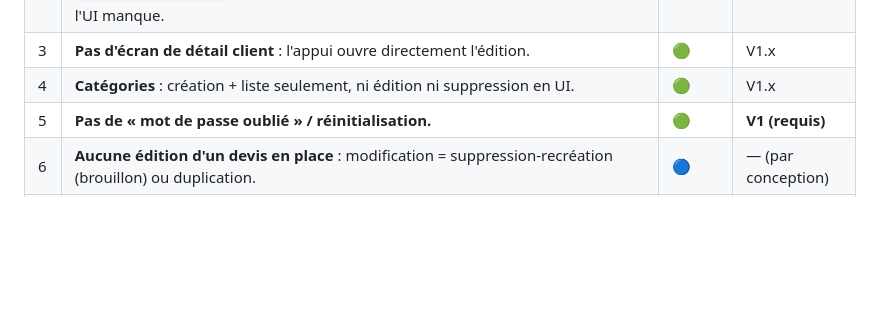
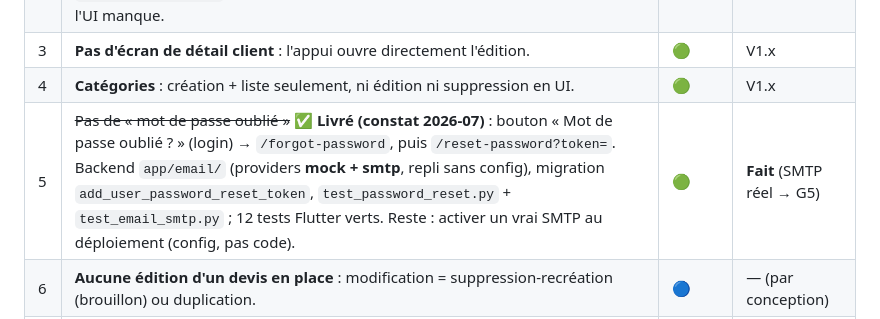
Before and after one commit to RAKINVEST/ARTIZEN-APP, a Markdown page: docs/KNOWN_LIMITATIONS.md, the part around the change. GitHub-like rendering; blank space fills up the shorter version.

Commit message:
docs(scope): #5 mot de passe oublié — constaté déjà livré (audit)
Audit avant construction : la réinitialisation de mot de passe existe déjà de
bout en bout (login → /forgot-password → /reset-password?token= ; backend
app/email/ avec providers mock+smtp et repli sans config ; migration + tests
backend ; 12 tests Flutter verts). KNOWN_LIMITATIONS #5 était périmé.

Conséquence : les 3 gaps V1-requis (#1 identité, #2 logo, #5 mot de passe) sont
tous livrés. Reste V1.x : édition des couleurs. Gate G2 (complétude
fonctionnelle) essentiellement terminée pour le périmètre V1.

Co-Authored-By: Claude Opus 4.8 <noreply@anthropic.com>

```diff
--- a/docs/KNOWN_LIMITATIONS.md
+++ b/docs/KNOWN_LIMITATIONS.md
@@ -21,7 +21,7 @@ sont planifiées pour une V2.x ou la V3 ; **aucune n'est appliquée sur RC1**
 | 2 | ~~Pas de téléversement de logo~~ **✅ Logo livré** : import/remplacement/suppression du logo depuis « Mon entreprise » (section « Logo, signature & tampon »), en miroir du pattern signature/tampon. Reste : **édition des couleurs** (primaire/secondaire) détectées à l'import mais non ré-éditables — `updateBrandProfile` (PUT /branding/brand) existe déjà côté repository, seule l'UI manque. | 🟢 | Logo **fait** ; couleurs → **V1.x** |
 | 3 | **Pas d'écran de détail client** : l'appui ouvre directement l'édition. | 🟢 | V1.x |
 | 4 | **Catégories** : création + liste seulement, ni édition ni suppression en UI. | 🟢 | V1.x |
-| 5 | **Pas de « mot de passe oublié » / réinitialisation.** | 🟢 | **V1 (requis)** |
+| 5 | ~~Pas de « mot de passe oublié »~~ **✅ Livré (constat 2026-07)** : bouton « Mot de passe oublié ? » (login) → `/forgot-password`, puis `/reset-password?token=`. Backend `app/email/` (providers **mock + smtp**, repli sans config), migration `add_user_password_reset_token`, `test_password_reset.py` + `test_email_smtp.py` ; 12 tests Flutter verts. Reste : activer un vrai SMTP au déploiement (config, pas code). | 🟢 | **Fait** (SMTP réel → G5) |
 | 6 | **Aucune édition d'un devis en place** : modification = suppression-recréation (brouillon) ou duplication. | 🔵 | — (par conception) |
 | 7 | **Écran Paramètres minimal** (serveur, version, import, déconnexion) — pas de préférences, thème, langue. | 🟢 | V1.x |
 
```
